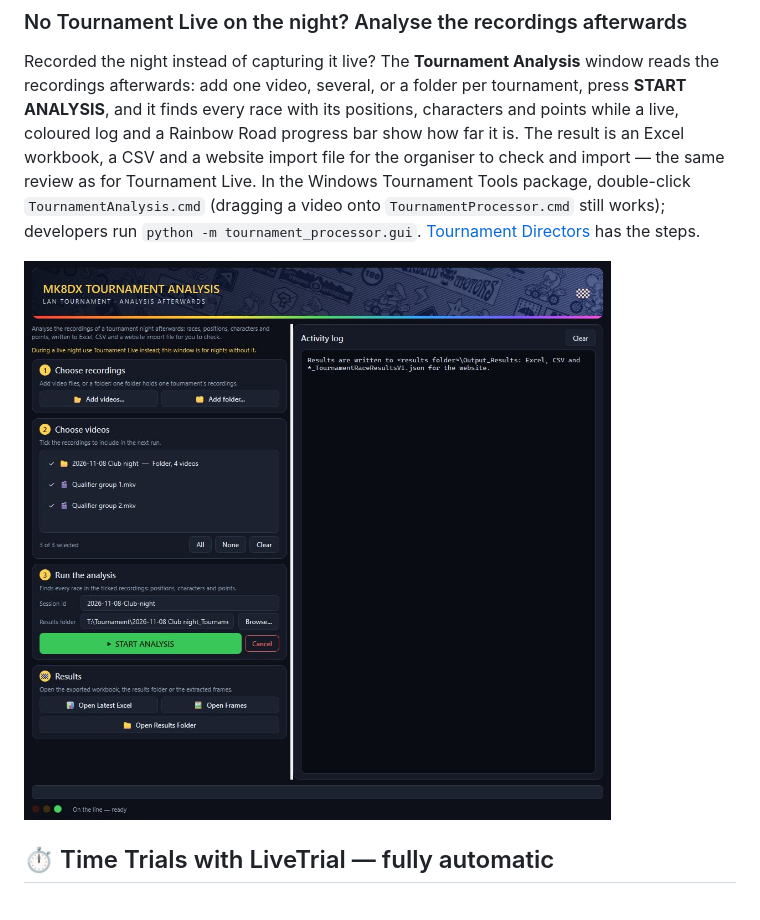
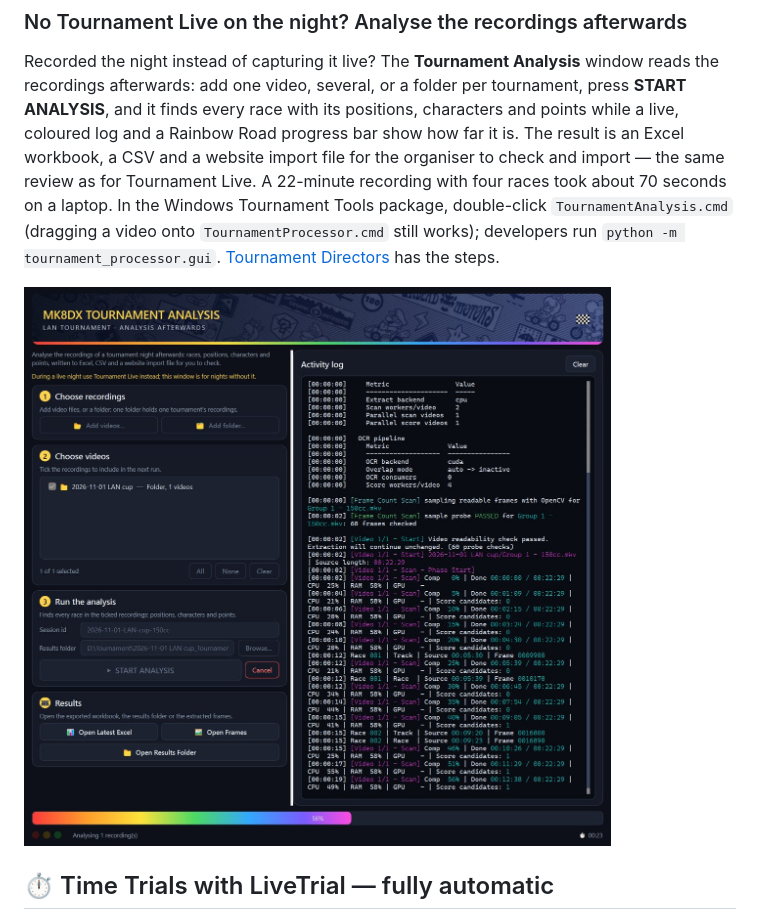
Before and after one commit to fromthelake/MK8DX-Ecosystem, a Markdown page: README.md, the part around the change. GitHub-like rendering; pictures changed too: docs/readme/tournament-analysis.jpg.

```diff
--- a/README.md
+++ b/README.md
@@ -94,13 +94,13 @@ recordings afterwards: add one video, several, or a folder per tournament, press
 ANALYSIS**, and it finds every race with its positions, characters and points while a live,
 coloured log and a Rainbow Road progress bar show how far it is. The result is an
 Excel workbook, a CSV and a website import file for the organiser to check and import — the same
-review as for Tournament Live. In the Windows Tournament Tools package, double-click
+review as for Tournament Live. A 22-minute recording with four races took about 70 seconds on a laptop. In the Windows Tournament Tools package, double-click
 `TournamentAnalysis.cmd` (dragging a video onto `TournamentProcessor.cmd` still works);
 developers run `python -m tournament_processor.gui`.
 [Tournament Directors](docs/guides/TOURNAMENT_DIRECTORS.md#analyse-recordings-afterwards) has the
 steps.
 
-![Tournament Analysis window: numbered steps on the left with two qualifier recordings and a folder of finals ticked, the session id, the results folder and the green Start analysis button; the activity log on the right](docs/readme/tournament-analysis.jpg)
+![Tournament Analysis window during a run: a folder with one cup recording ticked on the left, the analysis running; on the right the coloured activity log with races found, and below it the Rainbow Road progress bar at 56% and the clock](docs/readme/tournament-analysis.jpg)
 
 ## ⏱️ Time Trials with LiveTrial — fully automatic
 
```
Also changed, not shown: README_NL.md (+2 -2 lines), docs/RELEASE_PACKAGES.md (+4 -0 lines), 5 other files.
